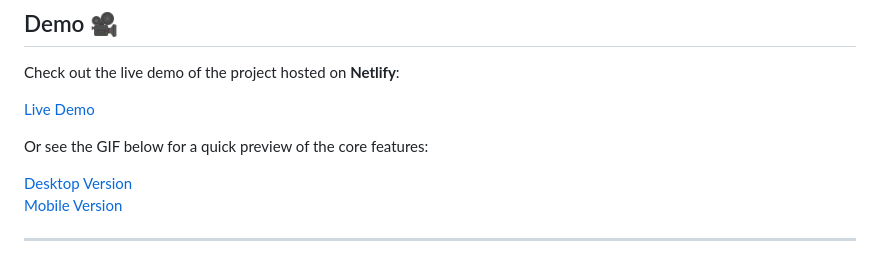
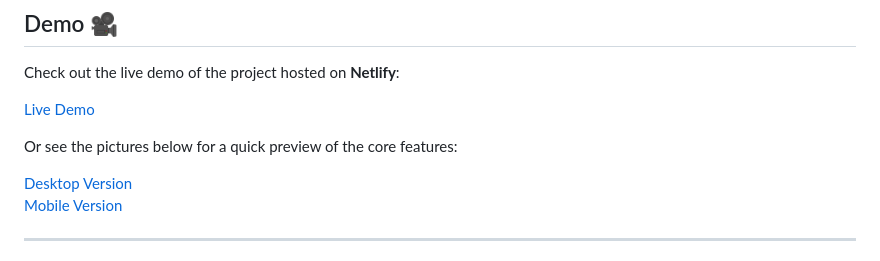
Before and after one commit to makedonkatochevska/product_landing_page, a Markdown page: README.md, the part around the change. Drawn GitHub-style.

Commit message:
readme file bugs fixed

```diff
--- a/README.md
+++ b/README.md
@@ -53,7 +53,7 @@ Check out the live demo of the project hosted on **Netlify**:
 
 <a href="https://productlandingpage-makedonkatochevska.netlify.app/" target="_blank">Live Demo</a>
 
-Or see the GIF below for a quick preview of the core features:
+Or see the pictures below for a quick preview of the core features:
 
 <a href="https://i.imghippo.com/files/ITN6107zxE.png" target="_blank">Desktop Version</a>
 <br>
```
